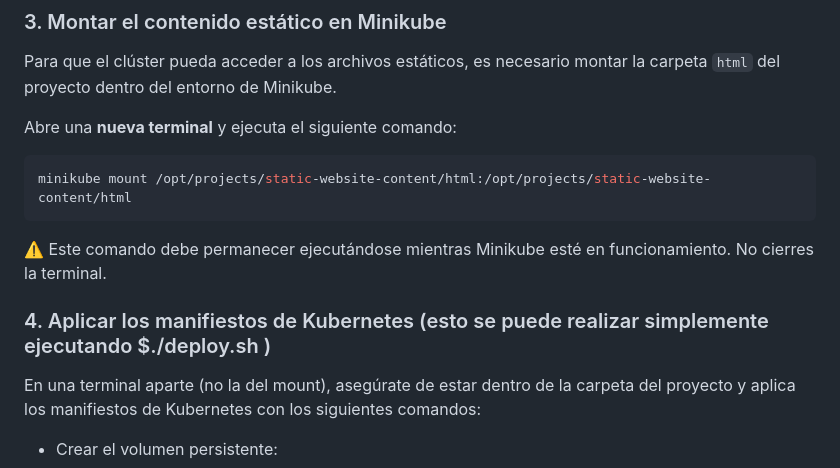
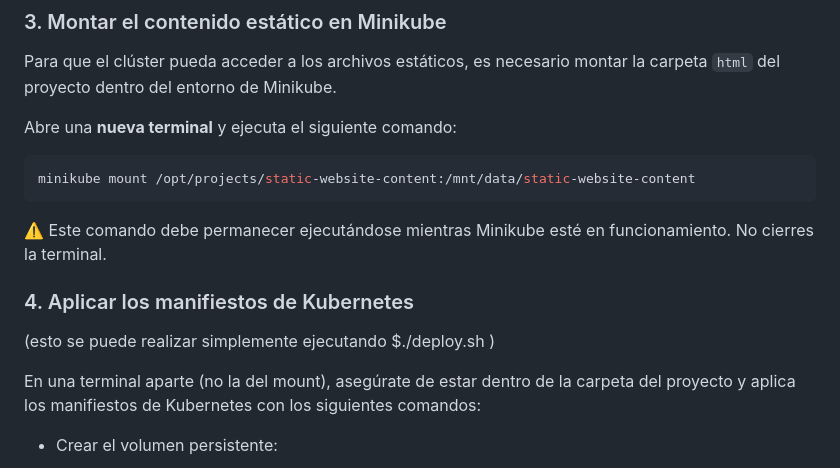
Before and after one commit to BrunoRedolfi/sitio-web-k8s, a Markdown page: README.md, the part around the change. Rendered like a GitHub page.

Commit message:
README actualizado el comando mount

````diff
--- a/README.md
+++ b/README.md
@@ -40,12 +40,13 @@ Para que el clúster pueda acceder a los archivos estáticos, es necesario monta
 Abre una **nueva terminal** y ejecuta el siguiente comando:
 
 ```bash
-minikube mount /opt/projects/static-website-content/html:/opt/projects/static-website-content/html
+minikube mount /opt/projects/static-website-content:/mnt/data/static-website-content
 ```
 
 ⚠️ Este comando debe permanecer ejecutándose mientras Minikube esté en funcionamiento. No cierres la terminal.
 
-### 4. Aplicar los manifiestos de Kubernetes (esto se puede realizar simplemente ejecutando $./deploy.sh )
+### 4. Aplicar los manifiestos de Kubernetes
+(esto se puede realizar simplemente ejecutando $./deploy.sh )
 
 En una terminal aparte (no la del mount), asegúrate de estar dentro de la carpeta del proyecto y aplica los manifiestos de Kubernetes con los siguientes comandos:
 
````
